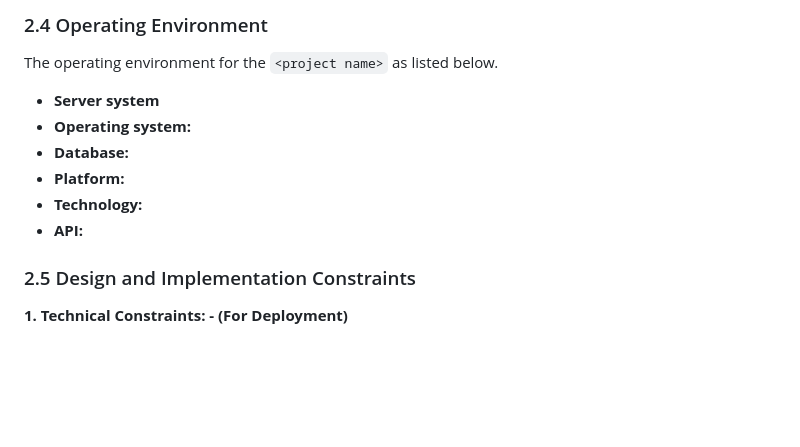
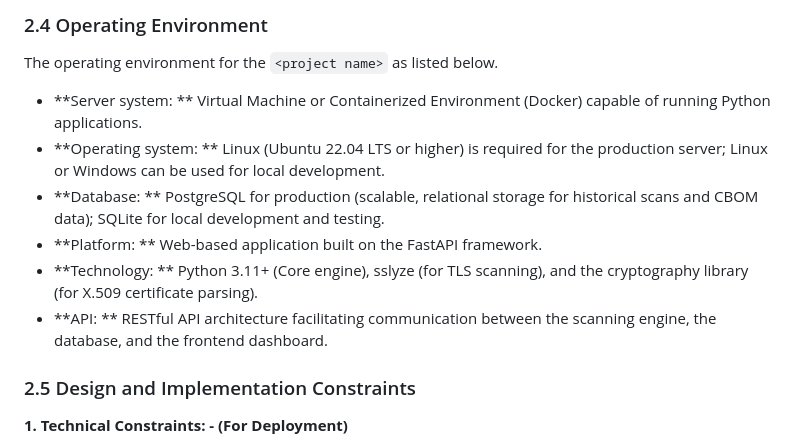
Before and after one commit to Team-Gabhrus/rakshak, a Markdown page: Software Requirement Specification(SRS)_Hackathon 2026.md, the part around the change. Rendered like a GitHub page; blank space fills up the shorter version.

Commit message:
Revise operating environment details in SRS
Updated the operating environment section with specific requirements for server systems, operating systems, databases, platforms, technologies, and API architecture.

```diff
--- a/Software Requirement Specification(SRS)_Hackathon 2026.md
+++ b/Software Requirement Specification(SRS)_Hackathon 2026.md
@@ -221,12 +221,12 @@ The intended audience of this document is business and technical users from PNB.
 
 ### 2.4 Operating Environment
 The operating environment for the `<project name>` as listed below.
-* **Server system**
-* **Operating system:**
-* **Database:**
-* **Platform:**
-* **Technology:**
-* **API:**
+* **Server system: ** Virtual Machine or Containerized Environment (Docker) capable of running Python applications.
+* **Operating system: ** Linux (Ubuntu 22.04 LTS or higher) is required for the production server; Linux or Windows can be used for local development.
+* **Database: ** PostgreSQL for production (scalable, relational storage for historical scans and CBOM data); SQLite for local development and testing.
+* **Platform: ** Web-based application built on the FastAPI framework.
+* **Technology: ** Python 3.11+ (Core engine), sslyze (for TLS scanning), and the cryptography library (for X.509 certificate parsing).
+* **API: ** RESTful API architecture facilitating communication between the scanning engine, the database, and the frontend dashboard.
 
 ### 2.5 Design and Implementation Constraints
 **1. Technical Constraints: - (For Deployment)**
```
